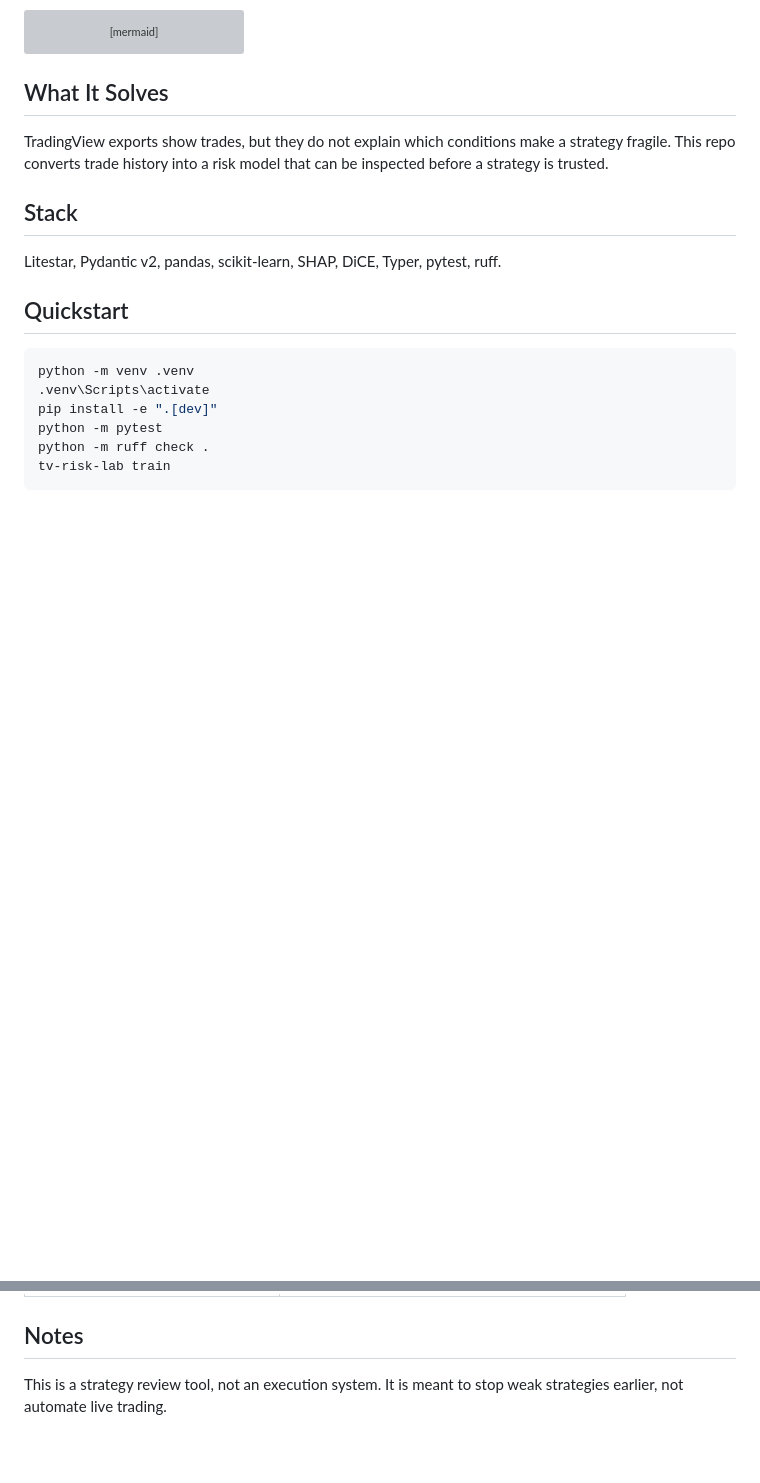
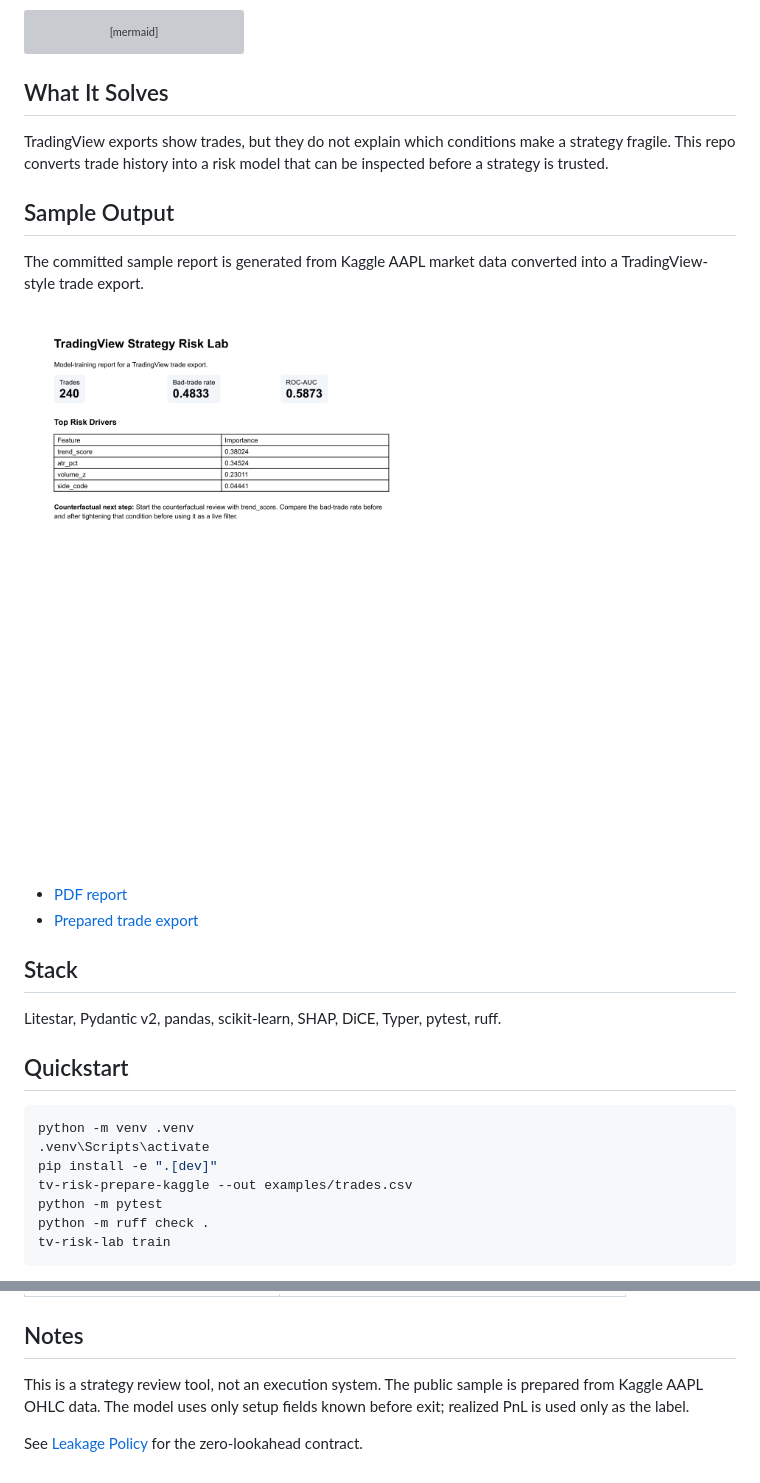
Before and after one commit to emirhuseynrmx/tradingview-strategy-risk-lab, a Markdown page: README.md, 2 parts joined by grey strips. GitHub-like rendering; pictures changed too: docs/samples/strategy_risk_report.png (added); blank space fills up the shorter version; grey boxes are pictures that could not be loaded.

Commit message:
Add Kaggle-backed leakage-safe risk reports

```diff
--- a/README.md
+++ b/README.md
@@ -19,6 +19,16 @@ flowchart LR
 
 TradingView exports show trades, but they do not explain which conditions make a strategy fragile. This repo converts trade history into a risk model that can be inspected before a strategy is trusted.
 
+## Sample Output
+
+The committed sample report is generated from Kaggle AAPL market data converted into a
+TradingView-style trade export.
+
+![Strategy risk report preview](docs/samples/strategy_risk_report.png)
+
+- [PDF report](docs/samples/strategy_risk_report.pdf)
+- [Prepared trade export](examples/trades.csv)
+
 ## Stack
 
 Litestar, Pydantic v2, pandas, scikit-learn, SHAP, DiCE, Typer, pytest, ruff.
@@ -29,6 +39,7 @@ Litestar, Pydantic v2, pandas, scikit-learn, SHAP, DiCE, Typer, pytest, ruff.
 python -m venv .venv
 .venv\Scripts\activate
 pip install -e ".[dev]"
+tv-risk-prepare-kaggle --out examples/trades.csv
 python -m pytest
 python -m ruff check .
 tv-risk-lab train
@@ -50,4 +61,8 @@ uvicorn tradingview_strategy_risk_lab.api:app --reload
 
 ## Notes
 
-This is a strategy review tool, not an execution system. It is meant to stop weak strategies earlier, not automate live trading.
+This is a strategy review tool, not an execution system. The public sample is prepared from
+Kaggle AAPL OHLC data. The model uses only setup fields known before exit; realized PnL is used
+only as the label.
+
+See [Leakage Policy](docs/leakage_policy.md) for the zero-lookahead contract.
```
Also changed, not shown: docs/leakage_policy.md (added, +25 -0 lines), 14 other files.
